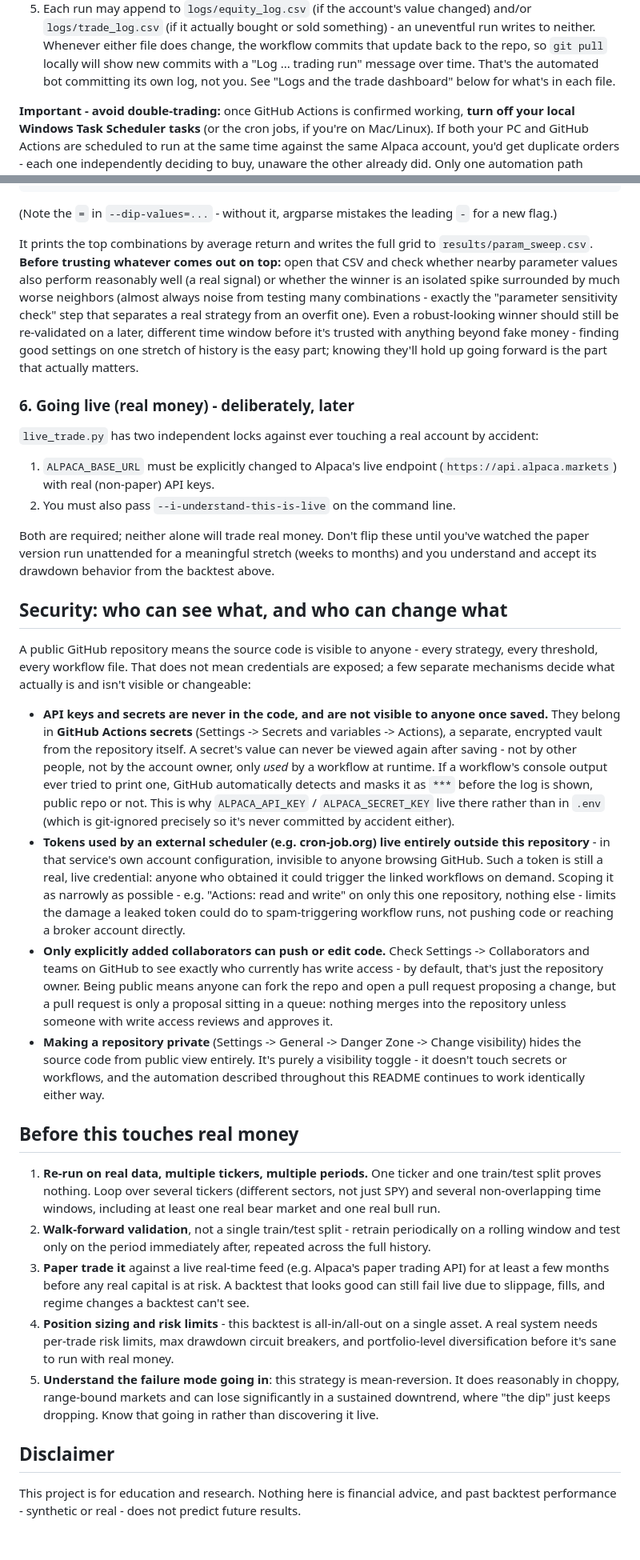
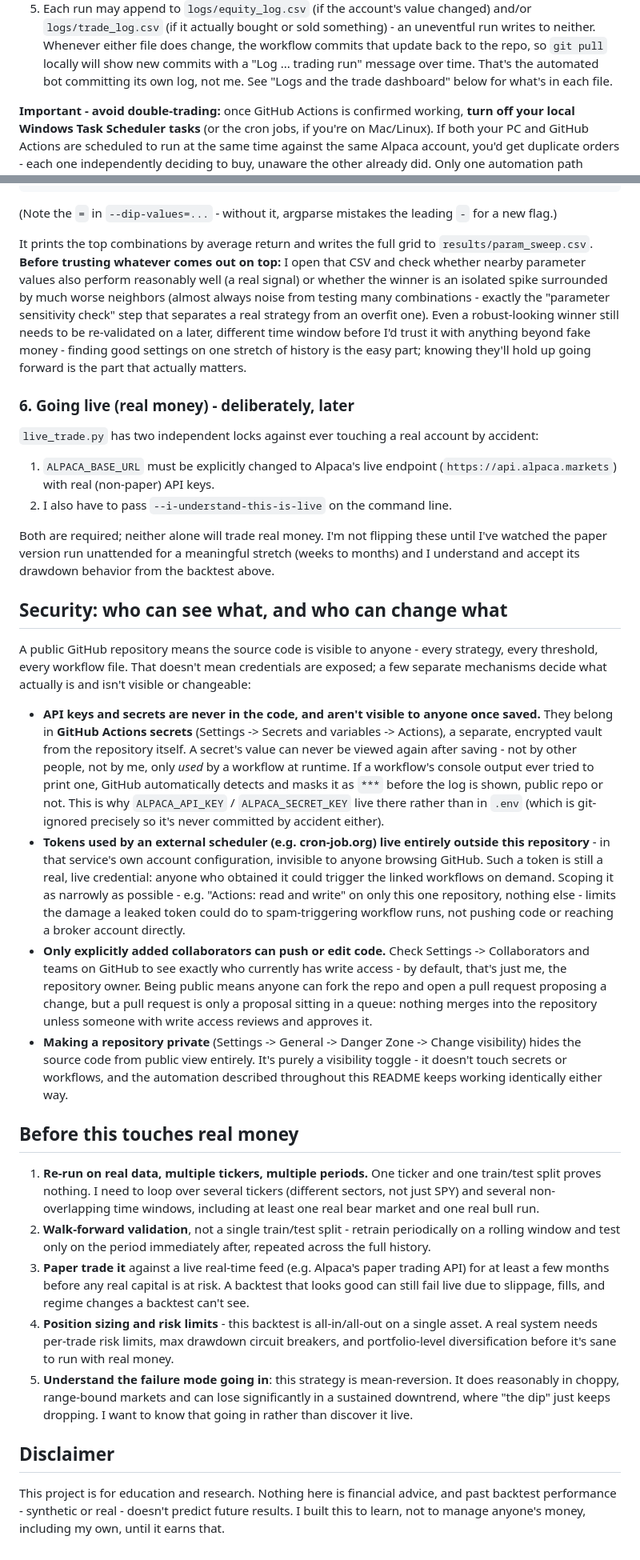
Before and after one commit to HarringtonEthan/InvestingBot, a Markdown page: README.md, 2 parts joined by grey strips. Shown at 80% size. Rendered like a GitHub page.

```diff
--- a/README.md
+++ b/README.md
@@ -611,7 +615,7 @@ above - no computer of yours needs to be on at all.
    file does change, the workflow commits that update back to the repo,
    so `git pull` locally will show new commits with a "Log ... trading
    run" message over time. That's the automated bot committing its own
-   log, not you.
+   log, not me.
    See "Logs and the trade dashboard" below for what's in each file.
 
 **Important - avoid double-trading:** once GitHub Actions is confirmed
@@ -858,15 +861,16 @@ leading `-` for a new flag.)
 
 It prints the top combinations by average return and writes the full
 grid to `results/param_sweep.csv`. **Before trusting whatever comes out
-on top:** open that CSV and check whether nearby parameter values also
+on top:** I open that CSV and check whether nearby parameter values also
 perform reasonably well (a real signal) or whether the winner is an
 isolated spike surrounded by much worse neighbors (almost always noise
 from testing many combinations - exactly the "parameter sensitivity
 check" step that separates a real strategy from an overfit one). Even a
-robust-looking winner should still be re-validated on a later, different
-time window before it's trusted with anything beyond fake money -
-finding good settings on one stretch of history is the easy part;
-knowing they'll hold up going forward is the part that actually matters.
+robust-looking winner still needs to be re-validated on a later,
+different time window before I'd trust it with anything beyond fake
+money - finding good settings on one stretch of history is the easy
+part; knowing they'll hold up going forward is the part that actually
+matters.
 
 ### 6. Going live (real money) - deliberately, later
 
@@ -874,60 +878,58 @@ knowing they'll hold up going forward is the part that actually matters.
 account by accident:
 1. `ALPACA_BASE_URL` must be explicitly changed to Alpaca's live endpoint
    (`https://api.alpaca.markets`) with real (non-paper) API keys.
-2. You must also pass `--i-understand-this-is-live` on the command line.
+2. I also have to pass `--i-understand-this-is-live` on the command line.
 
-Both are required; neither alone will trade real money. Don't flip these
-until you've watched the paper version run unattended for a meaningful
-stretch (weeks to months) and you understand and accept its drawdown
-behavior from the backtest above.
+Both are required; neither alone will trade real money. I'm not flipping
+these until I've watched the paper version run unattended for a
+meaningful stretch (weeks to months) and I understand and accept its
+drawdown behavior from the backtest above.
 
 ## Security: who can see what, and who can change what
 
 A public GitHub repository means the source code is visible to anyone -
-every strategy, every threshold, every workflow file. That does not mean
+every strategy, every threshold, every workflow file. That doesn't mean
 credentials are exposed; a few separate mechanisms decide what actually
 is and isn't visible or changeable:
 
-- **API keys and secrets are never in the code, and are not visible to
+- **API keys and secrets are never in the code, and aren't visible to
   anyone once saved.** They belong in **GitHub Actions secrets**
   (Settings -> Secrets and variables -> Actions), a separate, encrypted
   vault from the repository itself. A secret's value can never be viewed
-  again after saving - not by other people, not by the account owner,
-  only *used* by a workflow at runtime. If a workflow's console output
-  ever tried to print one, GitHub automatically detects and masks it as
-  `***` before the log is shown, public repo or not. This is why
-  `ALPACA_API_KEY` / `ALPACA_SECRET_KEY` live there rather than in
-  `.env` (which is git-ignored precisely so it's never committed by
-  accident either).
+  again after saving - not by other people, not by me, only *used* by a
+  workflow at runtime. If a workflow's console output ever tried to
+  print one, GitHub automatically detects and masks it as `***` before
+  the log is shown, public repo or not. This is why `ALPACA_API_KEY` /
+  `ALPACA_SECRET_KEY` live there rather than in `.env` (which is
+  git-ignored precisely so it's never committed by accident either).
 - **Tokens used by an external scheduler (e.g. cron-job.org) live
   entirely outside this repository** - in that service's own account
   configuration, invisible to anyone browsing GitHub. Such a token is
   still a real, live credential: anyone who obtained it could trigger
-  the linked workflows on demand. Scoping it as narrowly as
-  possible - e.g. "Actions: read and write" on only this one
-  repository, nothing else - limits the damage a leaked token could
-  do to spam-triggering workflow runs, not pushing code or reaching a
-  broker account directly.
+  the linked workflows on demand. Scoping it as narrowly as possible -
+  e.g. "Actions: read and write" on only this one repository, nothing
+  else - limits the damage a leaked token could do to spam-triggering
+  workflow runs, not pushing code or reaching a broker account directly.
 - **Only explicitly added collaborators can push or edit code.** Check
   Settings -> Collaborators and teams on GitHub to see exactly who
-  currently has write access - by default, that's just the repository
-  owner. Being public means anyone can fork the repo and open a pull
-  request proposing a change, but a pull request is only a proposal
-  sitting in a queue: nothing merges into the repository unless someone
-  with write access reviews and approves it.
+  currently has write access - by default, that's just me, the
+  repository owner. Being public means anyone can fork the repo and open
+  a pull request proposing a change, but a pull request is only a
+  proposal sitting in a queue: nothing merges into the repository unless
+  someone with write access reviews and approves it.
 - **Making a repository private** (Settings -> General -> Danger Zone ->
   Change visibility) hides the source code from public view entirely.
   It's purely a visibility toggle - it doesn't touch secrets or
-  workflows, and the automation described throughout this README
-  continues to work identically either way.
+  workflows, and the automation described throughout this README keeps
+  working identically either way.
 
 ## Before this touches real money
 
 1. **Re-run on real data, multiple tickers, multiple periods.** One
-   ticker and one train/test split proves nothing. Loop over several
-   tickers (different sectors, not just SPY) and several non-overlapping
-   time windows, including at least one real bear market and one real
-   bull run.
+   ticker and one train/test split proves nothing. I need to loop over
+   several tickers (different sectors, not just SPY) and several
+   non-overlapping time windows, including at least one real bear market
+   and one real bull run.
 2. **Walk-forward validation**, not a single train/test split - retrain
    periodically on a rolling window and test only on the period
    immediately after, repeated across the full history.
@@ -942,10 +944,12 @@ is and isn't visible or changeable:
 5. **Understand the failure mode going in**: this strategy is
    mean-reversion. It does reasonably in choppy, range-bound markets and
    can lose significantly in a sustained downtrend, where "the dip" just
-   keeps dropping. Know that going in rather than discovering it live.
+   keeps dropping. I want to know that going in rather than discover it
+   live.
 
 ## Disclaimer
 
 This project is for education and research. Nothing here is financial
-advice, and past backtest performance - synthetic or real - does not
-predict future results.
+advice, and past backtest performance - synthetic or real - doesn't
+predict future results. I built this to learn, not to manage anyone's
+money, including my own, until it earns that.
```
Also changed, not shown: other parts of README.md (+208 -205 lines).
